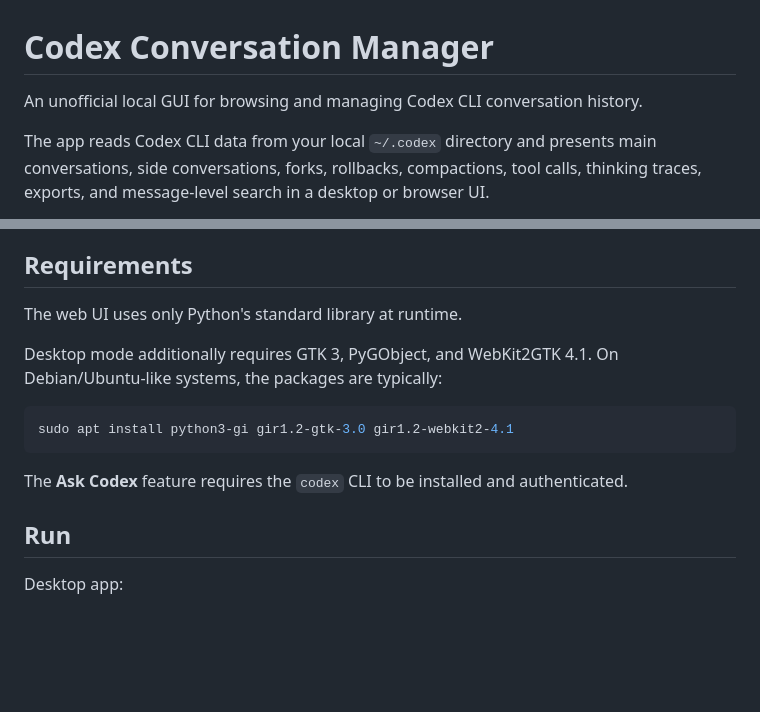
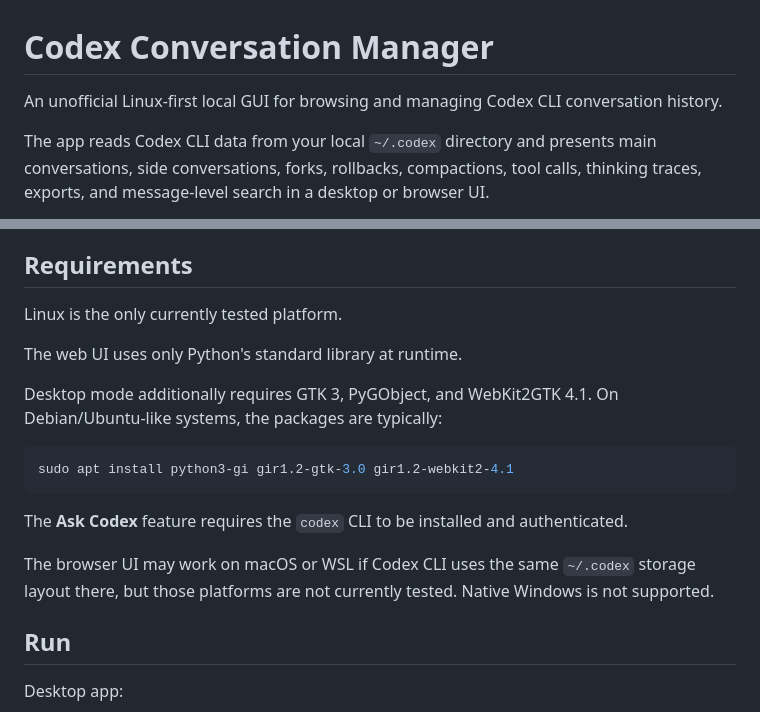
Before and after one commit to MichaelLulev/codex-conversation-manager, a Markdown page: README.md, 2 parts joined by grey strips. GitHub-like rendering; blank space fills up the shorter version.

Commit message:
Document Linux-first support

````diff
--- a/README.md
+++ b/README.md
@@ -1,6 +1,6 @@
 # Codex Conversation Manager
 
-An unofficial local GUI for browsing and managing Codex CLI conversation history.
+An unofficial Linux-first local GUI for browsing and managing Codex CLI conversation history.
 
 The app reads Codex CLI data from your local `~/.codex` directory and presents main conversations, side conversations, forks, rollbacks, compactions, tool calls, thinking traces, exports, and message-level search in a desktop or browser UI.
 
@@ -46,6 +46,8 @@ Do not publish your `~/.codex` directory, exported conversations, screenshots, P
 
 ## Requirements
 
+Linux is the only currently tested platform.
+
 The web UI uses only Python's standard library at runtime.
 
 Desktop mode additionally requires GTK 3, PyGObject, and WebKit2GTK 4.1. On Debian/Ubuntu-like systems, the packages are typically:
@@ -55,6 +57,8 @@ sudo apt install python3-gi gir1.2-gtk-3.0 gir1.2-webkit2-4.1
 ```
 
 The **Ask Codex** feature requires the `codex` CLI to be installed and authenticated.
+
+The browser UI may work on macOS or WSL if Codex CLI uses the same `~/.codex` storage layout there, but those platforms are not currently tested. Native Windows is not supported.
 
 ## Run
 
````
